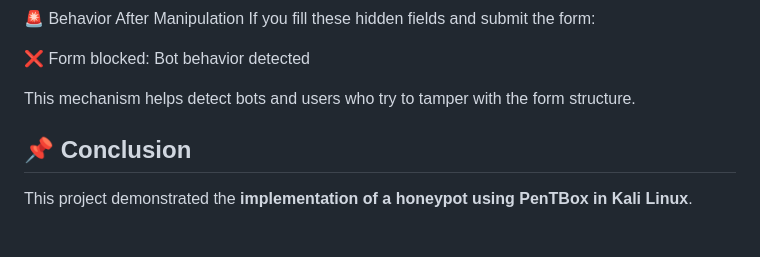
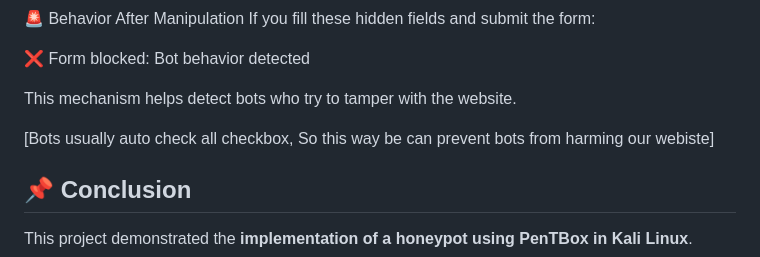
Before and after one commit to HyderPre/Implementation-of-Honeypot-using-PenTbox-in-Kali-Linux, a Markdown page: README.md, the part around the change. GitHub-like rendering; blank space fills up the shorter version.

```diff
--- a/README.md
+++ b/README.md
@@ -200,7 +200,9 @@ If you fill these hidden fields and submit the form:
 
 ❌ Form blocked: Bot behavior detected
 
-This mechanism helps detect bots and users who try to tamper with the form structure.
+This mechanism helps detect bots who try to tamper with the website.
+
+[Bots usually auto check all checkbox, So this way be can prevent bots from harming our webiste]
 
 
 
```
